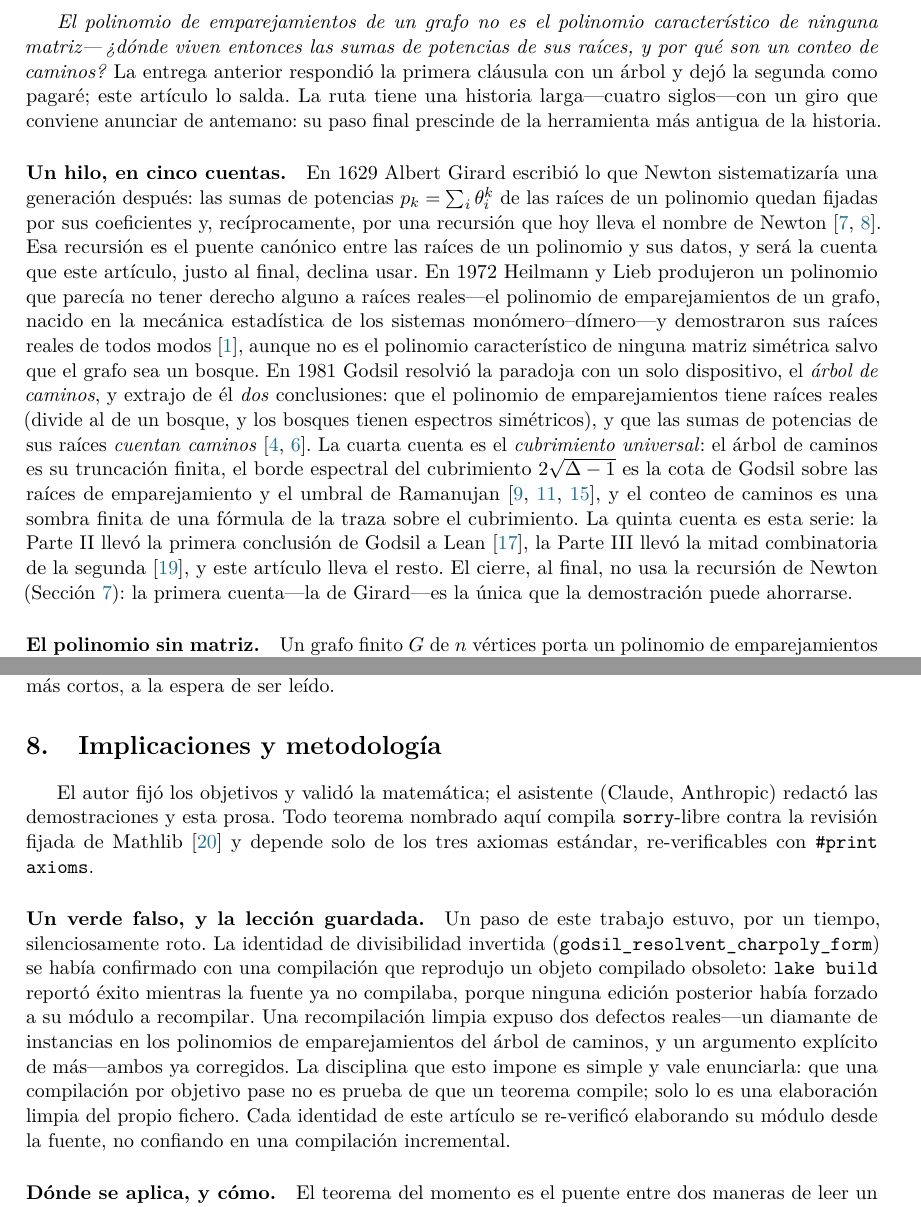
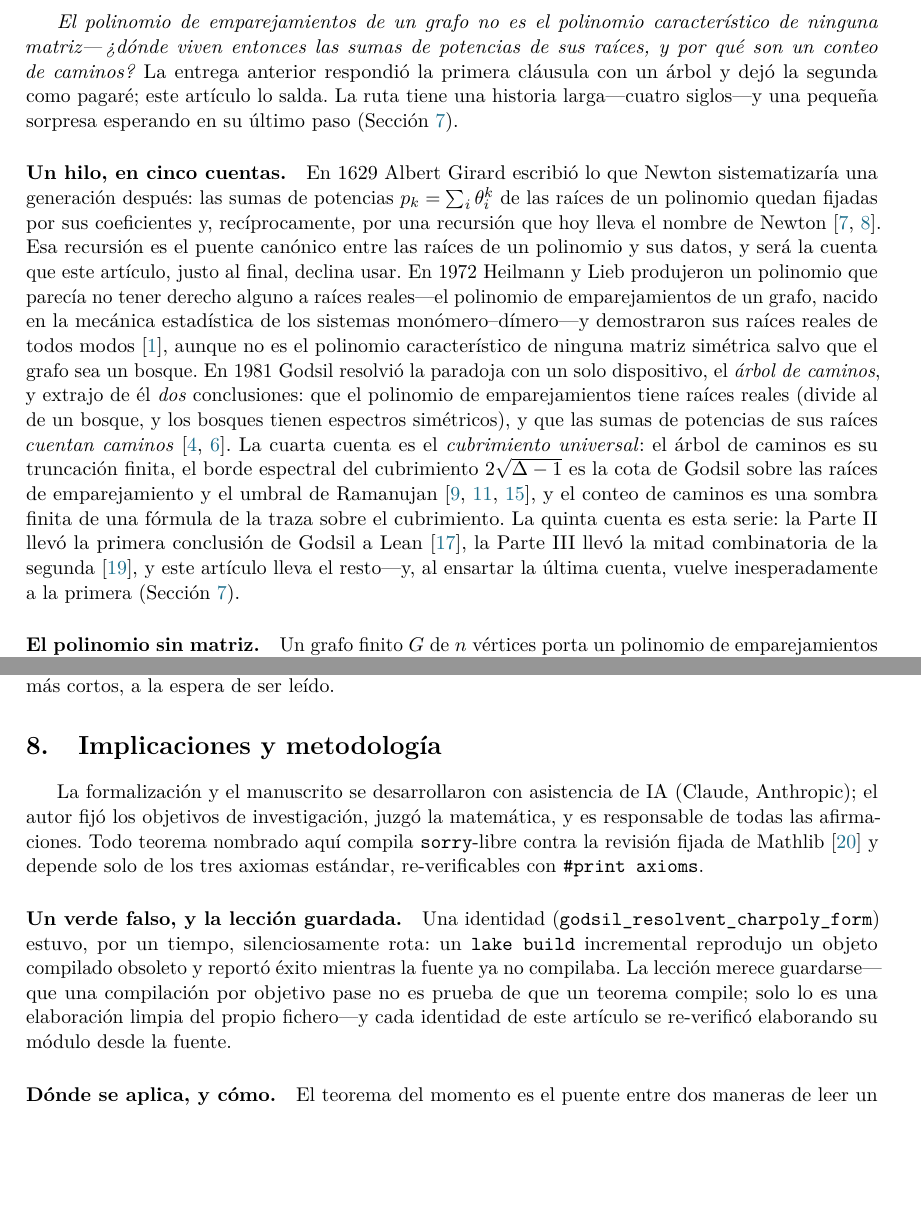
Before and after one commit to karlesmarin/godsil-gutman-lean, a LaTeX paper (moment-theorem-lean-es.tex): two parts of pages 2 and 10 of 13, joined at a grey line, cut so that both start at the same text, the shorter picture padded with empty space. Compiled offline with pdfLaTeX.

Commit message:
docs(paper): Part IV review round 2 -- defuse intro/§7 Newton redundancy, neutral AI attribution, trim false-green
- Intro: soften the "no Newton" mention so the surprise is reserved for §7 (boundary). Keep the
  historical foreshadow (Girard's recursion = "the bead the proof declines to use") but drop the flat
  restatement; intro now points to §7 ("a small surprise at the last step") without spoiling it.
- Methodology: more neutral AI-attribution wording ("the formalization and manuscript were developed
  with AI assistance; the author set the research targets, judged the mathematics, and is responsible
  for all claims") so reviewers discuss the result, not the tool.
- Trim the "false green" methodology paragraph ~half (keeps the stale-olean lesson, drops the
  blow-by-blow) -- reads well for both formal-methods and traditional-math venues.
- Mirrored all three to ES.

Both compile clean (EN 12pp, ES 13pp, 0 undefined refs/cites).

Co-Authored-By: Claude Opus 4.8 (1M context) <noreply@anthropic.com>

```diff
--- a/moment-theorem-lean-es.tex
+++ b/moment-theorem-lean-es.tex
@@ -106,9 +106,8 @@ las pr\'oximas preguntas, la Secci\'on~\ref{sec:questions}.
 \emph{El polinomio de emparejamientos de un grafo no es el polinomio caracter\'istico de ninguna
 matriz---\,?`d\'onde viven entonces las sumas de potencias de sus ra\'ices, y por qu\'e son un conteo
 de caminos?} La entrega anterior respondi\'o la primera cl\'ausula con un \'arbol y dej\'o la segunda
-como pagar\'e; este art\'iculo lo salda. La ruta tiene una historia larga---cuatro siglos---con un
-giro que conviene anunciar de antemano: su paso final prescinde de la herramienta m\'as antigua de la
-historia.
+como pagar\'e; este art\'iculo lo salda. La ruta tiene una historia larga---cuatro siglos---y una
+peque\~na sorpresa esperando en su \'ultimo paso (Secci\'on~\ref{sec:boundary}).
 
 \paragraph{Un hilo, en cinco cuentas.} En 1629 Albert Girard escribi\'o lo que Newton
 sistematizar\'ia una generaci\'on despu\'es: las sumas de potencias $p_k=\sum_i\theta_i^k$ de las
@@ -129,9 +128,8 @@ la cota de Godsil sobre las ra\'ices de emparejamiento y el umbral de
 Ramanujan~\cite{AngelFriedmanHoory,McKay,MSS}, y el conteo de caminos es una sombra finita de una
 f\'ormula de la traza sobre el cubrimiento. La quinta cuenta es esta serie: la Parte~II llev\'o la
 primera conclusi\'on de Godsil a Lean~\cite{PartII}, la Parte~III llev\'o la mitad combinatoria de la
-segunda~\cite{PartIII}, y este art\'iculo lleva el resto. El cierre, al final, no usa la recursi\'on de
-Newton (Secci\'on~\ref{sec:boundary}): la primera cuenta---la de Girard---es la \'unica que la
-demostraci\'on puede ahorrarse.
+segunda~\cite{PartIII}, y este art\'iculo lleva el resto---y, al ensartar la \'ultima cuenta, vuelve
+inesperadamente a la primera (Secci\'on~\ref{sec:boundary}).
 
 \paragraph{El polinomio sin matriz.} Un grafo finito $G$ de $n$ v\'ertices porta un polinomio de
 emparejamientos $\mu(G,x)=\sum_k(-1)^k m_k(G)x^{n-2k}$, con $m_k(G)$ el n\'umero de emparejamientos de
@@ -574,21 +572,18 @@ le\'ido.
 \section{Implicaciones y metodolog\'ia}
 \label{sec:methodology}
 
-El autor fij\'o los objetivos y valid\'o la matem\'atica; el asistente (Claude, Anthropic) redact\'o
-las demostraciones y esta prosa. Todo teorema nombrado aqu\'i compila \lean{sorry}-libre contra la
-revisi\'on fijada de Mathlib~\cite{Mathlib} y depende solo de los tres axiomas est\'andar,
-re-verificables con \lean{\#print axioms}.
+La formalizaci\'on y el manuscrito se desarrollaron con asistencia de IA (Claude, Anthropic); el autor
+fij\'o los objetivos de investigaci\'on, juzg\'o la matem\'atica, y es responsable de todas las
+afirmaciones. Todo teorema nombrado aqu\'i compila \lean{sorry}-libre contra la revisi\'on fijada de
+Mathlib~\cite{Mathlib} y depende solo de los tres axiomas est\'andar, re-verificables con
+\lean{\#print axioms}.
 
-\paragraph{Un verde falso, y la lecci\'on guardada.} Un paso de este trabajo estuvo, por un tiempo,
-silenciosamente roto. La identidad de divisibilidad invertida (\lean{godsil\_resolvent\_charpoly\_form})
-se hab\'ia confirmado con una compilaci\'on que reprodujo un objeto compilado obsoleto: \lean{lake
-build} report\'o \'exito mientras la fuente ya no compilaba, porque ninguna edici\'on posterior hab\'ia
-forzado a su m\'odulo a recompilar. Una recompilaci\'on limpia expuso dos defectos reales---un diamante
-de instancias en los polinomios de emparejamientos del \'arbol de caminos, y un argumento expl\'icito
-de m\'as---ambos ya corregidos. La disciplina que esto impone es simple y vale enunciarla: que una
-compilaci\'on por objetivo pase no es prueba de que un teorema compile; solo lo es una elaboraci\'on
-limpia del propio fichero. Cada identidad de este art\'iculo se re-verific\'o elaborando su m\'odulo
-desde la fuente, no confiando en una compilaci\'on incremental.
+\paragraph{Un verde falso, y la lecci\'on guardada.} Una identidad
+(\lean{godsil\_resolvent\_charpoly\_form}) estuvo, por un tiempo, silenciosamente rota: un
+\lean{lake build} incremental reprodujo un objeto compilado obsoleto y report\'o \'exito mientras la
+fuente ya no compilaba. La lecci\'on merece guardarse---que una compilaci\'on por objetivo pase no es
+prueba de que un teorema compile; solo lo es una elaboraci\'on limpia del propio fichero---y cada
+identidad de este art\'iculo se re-verific\'o elaborando su m\'odulo desde la fuente.
 
 \paragraph{D\'onde se aplica, y c\'omo.} El teorema del momento es el puente entre dos maneras de leer
 un grafo: como objeto combinatorio cuyos caminos se cuentan, y como portador de un espectro---que no
```
Also changed, not shown: moment-theorem-lean.tex (+14 -18 lines), moment-theorem-lean-es.pdf, moment-theorem-lean.pdf.
